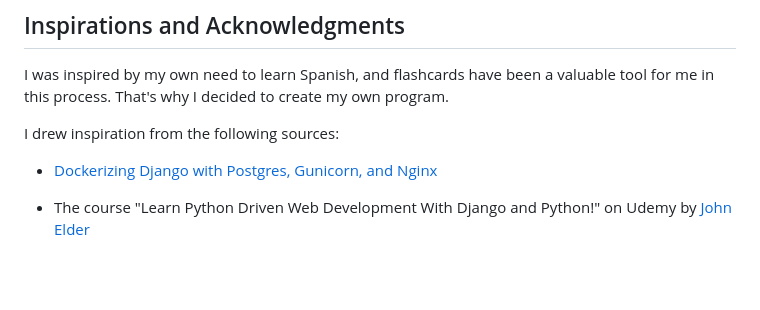
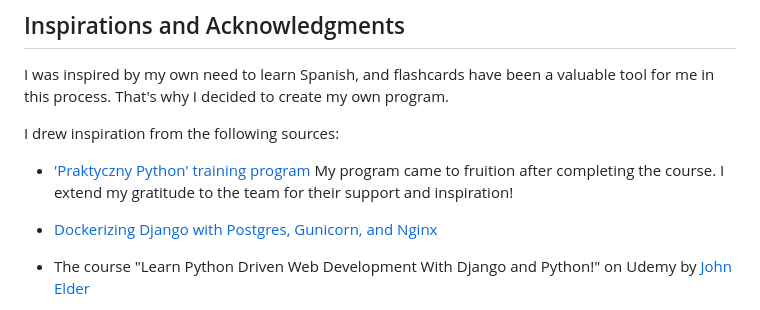
Before and after one commit to iloneczka/flashcards, a Markdown page: README.md, the part around the change. Rendered like a GitHub page; blank space fills up the shorter version.

```diff
--- a/README.md
+++ b/README.md
@@ -160,6 +160,8 @@ I was inspired by my own need to learn Spanish, and flashcards have been a valua
 
 I drew inspiration from the following sources:
 
+- ['Praktyczny Python' training program](https://praktycznypython.pl) My program came to fruition after completing the course. I extend my gratitude to the team for their support and inspiration!
+
 - [Dockerizing Django with Postgres, Gunicorn, and Nginx](https://testdriven.io/blog/dockerizing-django-with-postgres-gunicorn-and-nginx/)
 
 - The course "Learn Python Driven Web Development With Django and Python!" on Udemy by [John Elder](https://www.udemy.com/course/build-a-flashcard-website-with-python-and-django/learn/lecture/18296468#overview)
```
